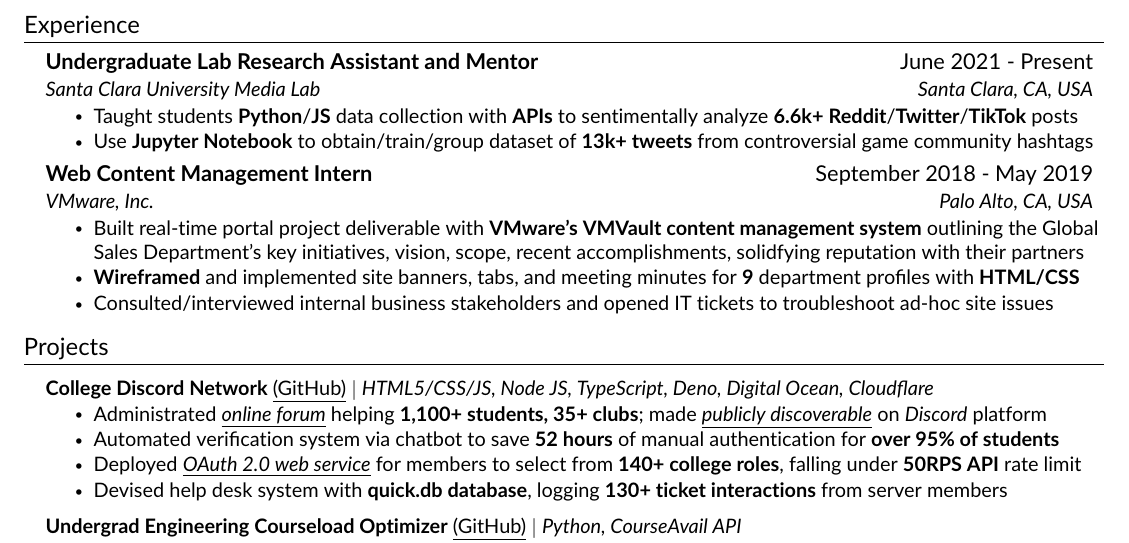
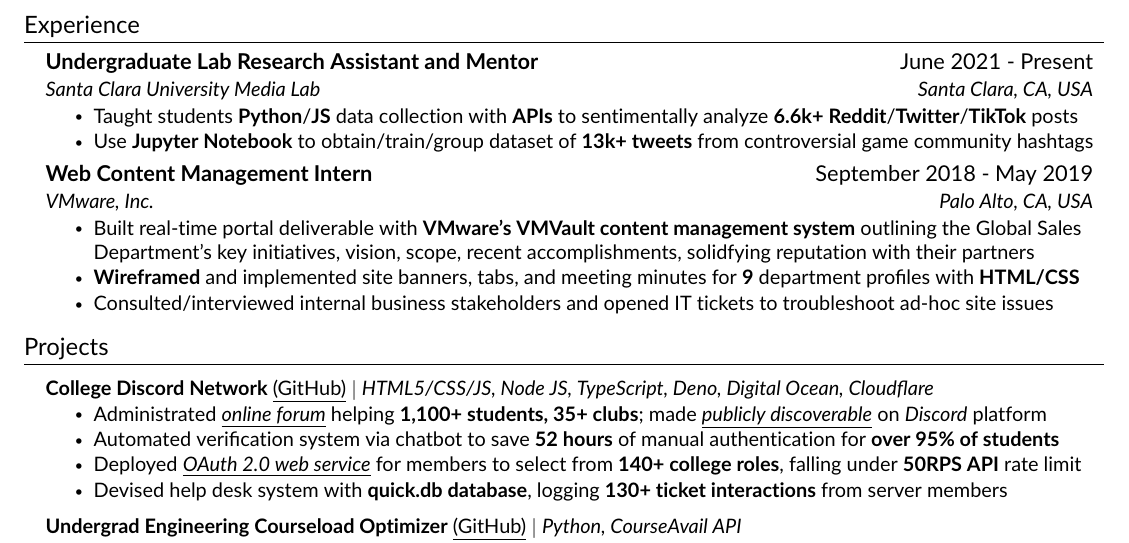
Before and after one commit to JAVAB3ANS/portfolio, a LaTeX CV (resume.tex, which reads resume/experience.tex): part of the page, cut so that both start at the same text. Compiled offline with pdfLaTeX.

Commit message:
remove the word "project"

```diff
--- a/resume/experience.tex
+++ b/resume/experience.tex
@@ -12,7 +12,7 @@
       {Web Content Management Intern}{September 2018 - May 2019}
       {{VMware, Inc.}}{Palo Alto, CA, USA}
       \resumeItemListStart
-        \resumeItem{Built real-time portal project deliverable with \textbf{VMware's VMVault content management system} outlining the Global Sales Department's key initiatives, vision, scope, recent accomplishments, solidfying reputation with their partners}
+        \resumeItem{Built real-time portal deliverable with \textbf{VMware's VMVault content management system} outlining the Global Sales Department's key initiatives, vision, scope, recent accomplishments, solidfying reputation with their partners}
         \resumeItem{\textbf{Wireframed} and implemented site banners, tabs, and meeting minutes for \textbf{9} department profiles with \textbf{HTML/CSS}}
         \resumeItem{ Consulted/interviewed internal business stakeholders and opened IT tickets to troubleshoot ad-hoc site issues}
      \resumeItemListEnd
```
